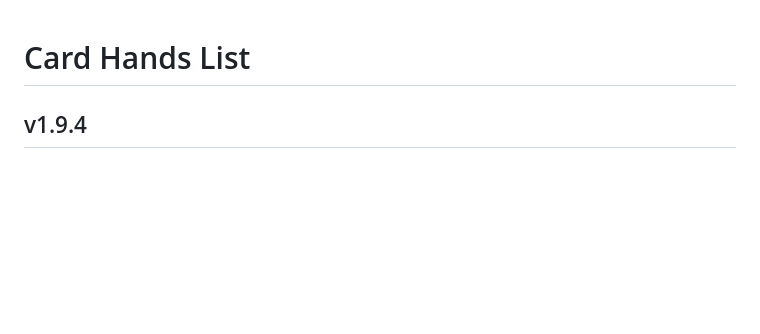
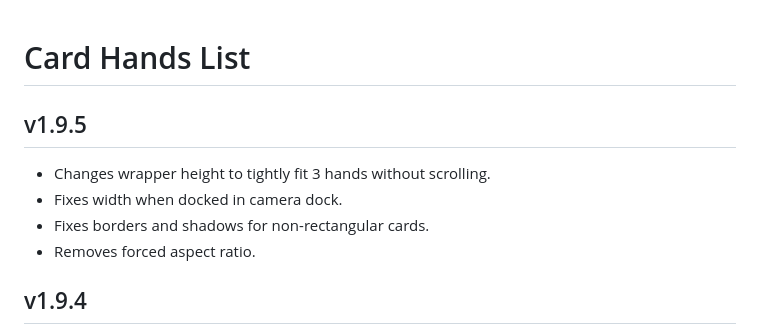
Before and after one commit to kristianserrano/card-hands-list, a Markdown page: CHANGELOG.md, the part around the change. Rendered like a GitHub page; blank space fills up the shorter version.

Commit message:
Updates changelog

```diff
--- a/CHANGELOG.md
+++ b/CHANGELOG.md
@@ -1,4 +1,11 @@
 # Card Hands List
+
+## v1.9.5
+
+- Changes wrapper height to tightly fit 3 hands without scrolling.
+- Fixes width when docked in camera dock.
+- Fixes borders and shadows for non-rectangular cards.
+- Removes forced aspect ratio.
 
 ## v1.9.4
 
```
